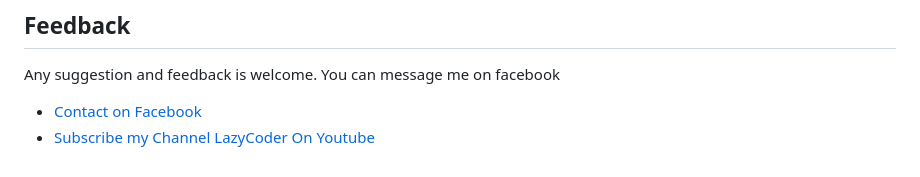
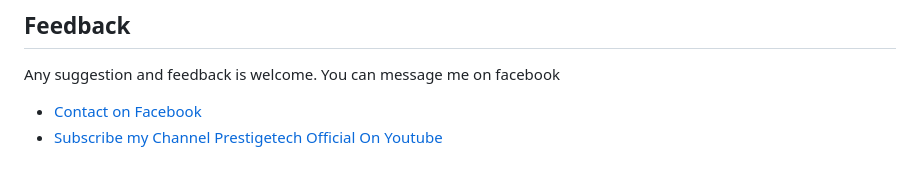
Before and after one commit to jackmarley254/Ecommerce, a Markdown page: README.md, the part around the change. GitHub-like rendering.

Commit message:
Initial Commit

```diff
--- a/README.md
+++ b/README.md
@@ -90,5 +90,5 @@ This project is developed for demo purpose and it's not supposed to be used in r
 
 ## Feedback
 Any suggestion and feedback is welcome. You can message me on facebook
-- [Contact on Facebook](https://fb.com/)
-- [Subscribe my Channel LazyCoder On Youtube](https://youtube.com/@prestigetechofficial)
+- [Contact on Facebook](https://fb.com/jacky.tabz/)
+- [Subscribe my Channel Prestigetech Official On Youtube](https://youtube.com/@prestigetechofficial)
```
